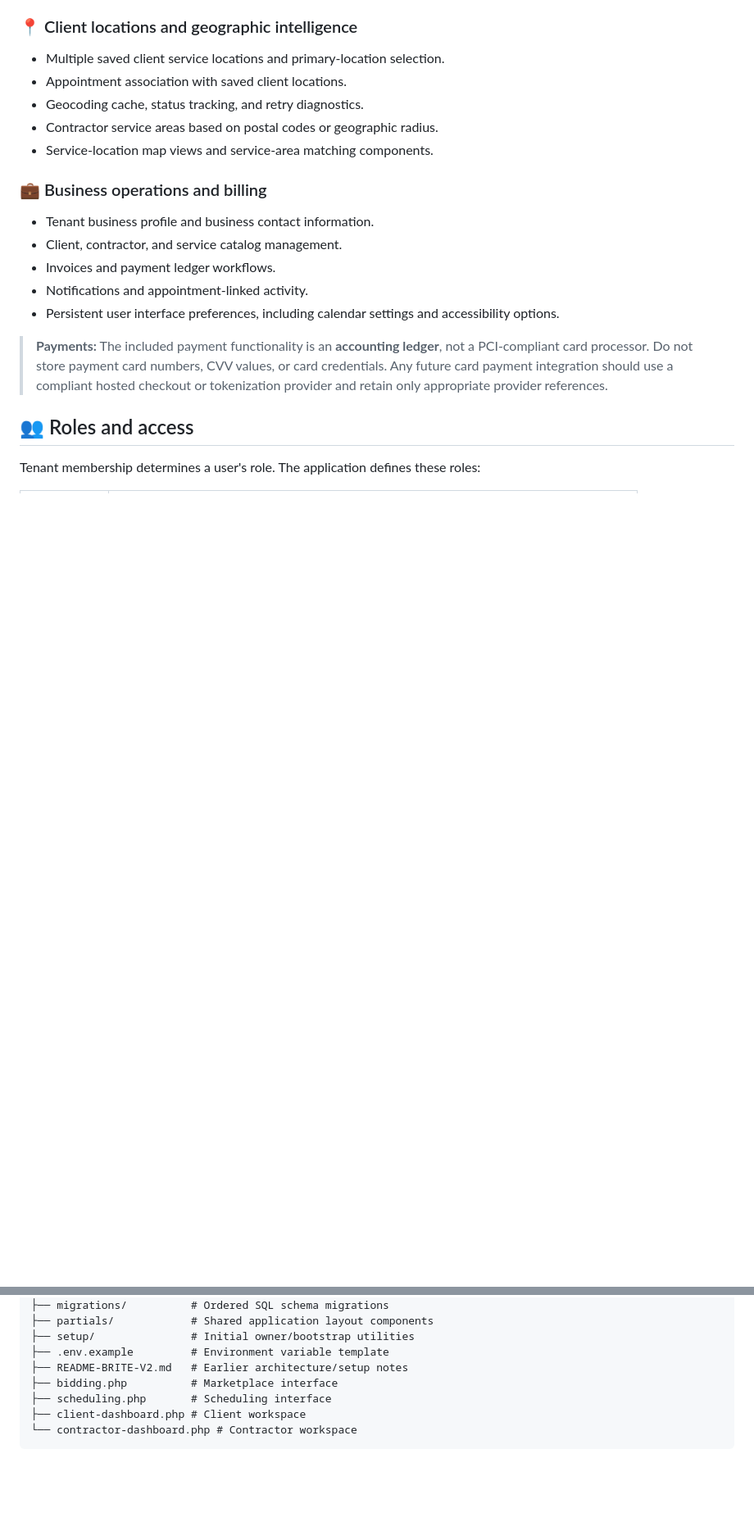
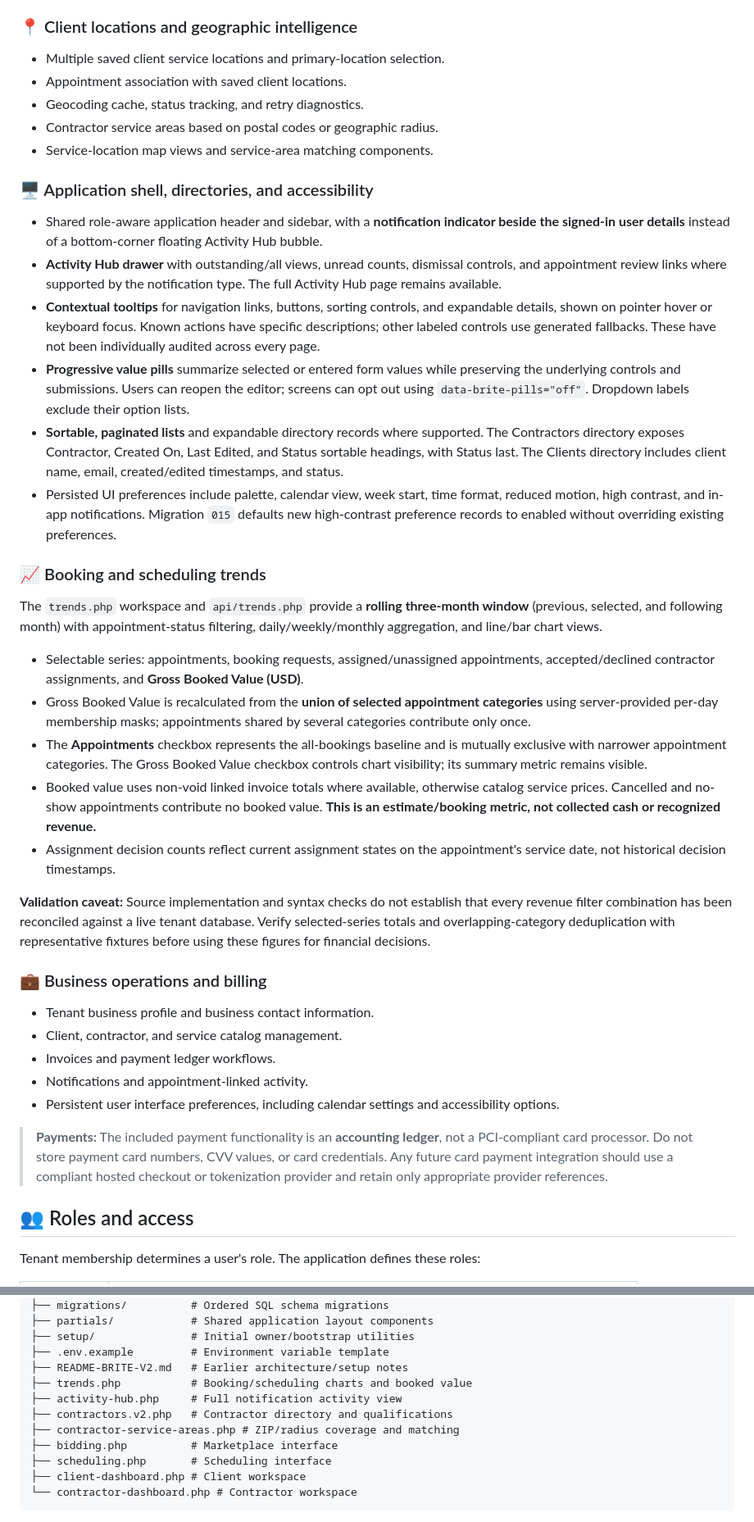
Before and after one commit to qualitypro/britescheduler, a Markdown page: README.md, 2 parts joined by grey strips. Shown at 82% size. Rendered like a GitHub page; blank space fills up the shorter version.

Commit message:
docs(readme): document recent Activity Hub, UI, directories and Trends features

```diff
--- a/README.md
+++ b/README.md
@@ -89,6 +89,27 @@ The scheduling wizard includes **read-only, advisory contractor recommendations*
 - Geocoding cache, status tracking, and retry diagnostics.
 - Contractor service areas based on postal codes or geographic radius.
 - Service-location map views and service-area matching components.
+
+### 🖥️ Application shell, directories, and accessibility
+
+- Shared role-aware application header and sidebar, with a **notification indicator beside the signed-in user details** instead of a bottom-corner floating Activity Hub bubble.
+- **Activity Hub drawer** with outstanding/all views, unread counts, dismissal controls, and appointment review links where supported by the notification type. The full Activity Hub page remains available.
+- **Contextual tooltips** for navigation links, buttons, sorting controls, and expandable details, shown on pointer hover or keyboard focus. Known actions have specific descriptions; other labeled controls use generated fallbacks. These have not been individually audited across every page.
+- **Progressive value pills** summarize selected or entered form values while preserving the underlying controls and submissions. Users can reopen the editor; screens can opt out using `data-brite-pills="off"`. Dropdown labels exclude their option lists.
+- **Sortable, paginated lists** and expandable directory records where supported. The Contractors directory exposes Contractor, Created On, Last Edited, and Status sortable headings, with Status last. The Clients directory includes client name, email, created/edited timestamps, and status.
+- Persisted UI preferences include palette, calendar view, week start, time format, reduced motion, high contrast, and in-app notifications. Migration `015` defaults new high-contrast preference records to enabled without overriding existing preferences.
+
+### 📈 Booking and scheduling trends
+
+The `trends.php` workspace and `api/trends.php` provide a **rolling three-month window** (previous, selected, and following month) with appointment-status filtering, daily/weekly/monthly aggregation, and line/bar chart views.
+
+- Selectable series: appointments, booking requests, assigned/unassigned appointments, accepted/declined contractor assignments, and **Gross Booked Value (USD)**.
+- Gross Booked Value is recalculated from the **union of selected appointment categories** using server-provided per-day membership masks; appointments shared by several categories contribute only once.
+- The **Appointments** checkbox represents the all-bookings baseline and is mutually exclusive with narrower appointment categories. The Gross Booked Value checkbox controls chart visibility; its summary metric remains visible.
+- Booked value uses non-void linked invoice totals where available, otherwise catalog service prices. Cancelled and no-show appointments contribute no booked value. **This is an estimate/booking metric, not collected cash or recognized revenue.**
+- Assignment decision counts reflect current assignment states on the appointment's service date, not historical decision timestamps.
+
+**Validation caveat:** Source implementation and syntax checks do not establish that every revenue filter combination has been reconciled against a live tenant database. Verify selected-series totals and overlapping-category deduplication with representative fixtures before using these figures for financial decisions.
 
 ### 💼 Business operations and billing
 
@@ -166,6 +187,10 @@ britescheduler/
 ├── setup/               # Initial owner/bootstrap utilities
 ├── .env.example         # Environment variable template
 ├── README-BRITE-V2.md   # Earlier architecture/setup notes
+├── trends.php           # Booking/scheduling charts and booked value
+├── activity-hub.php     # Full notification activity view
+├── contractors.v2.php   # Contractor directory and qualifications
+├── contractor-service-areas.php # ZIP/radius coverage and matching
 ├── bidding.php          # Marketplace interface
 ├── scheduling.php       # Scheduling interface
 ├── client-dashboard.php # Client workspace
```
Also changed, not shown: other parts of README.md (+6 -3 lines).
